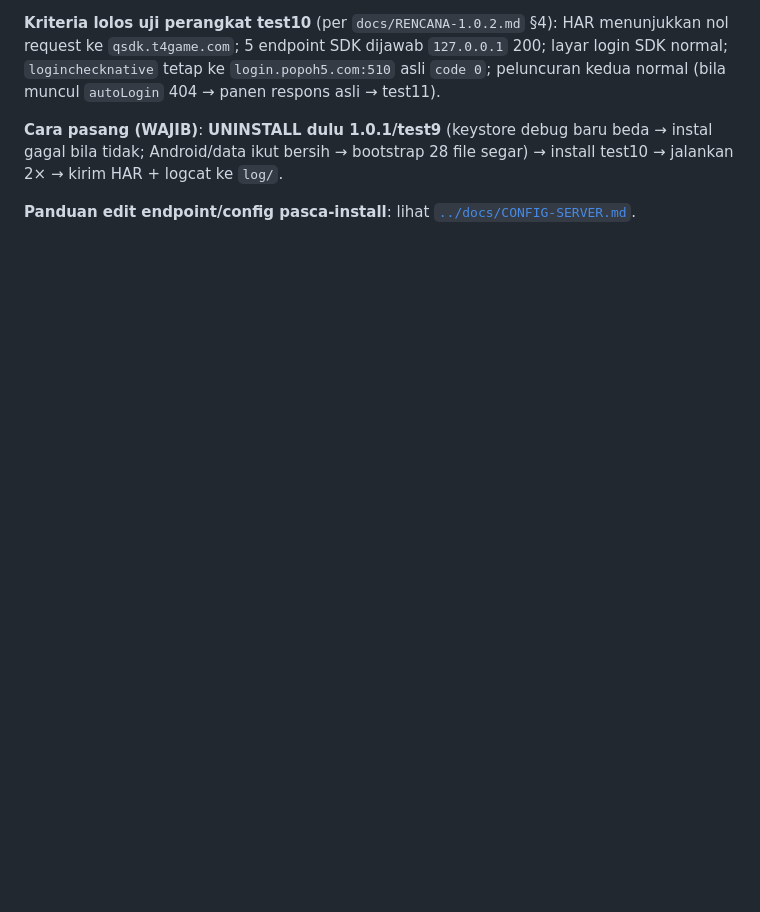
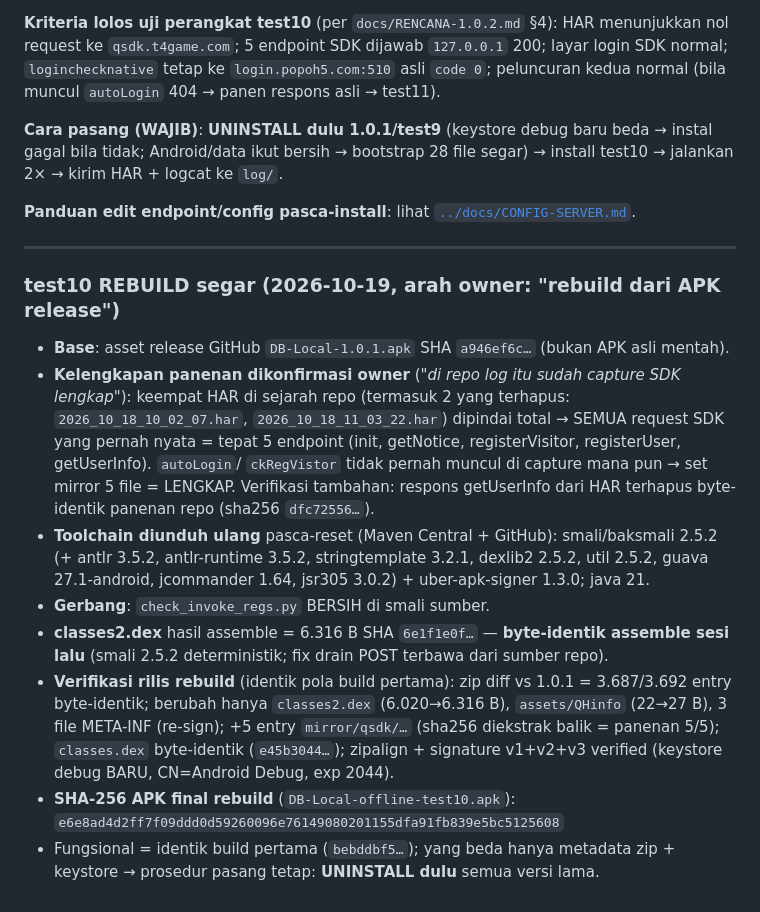
Before and after one commit to anztdree/db-apk, a Markdown page: apk/BUILD.md, the part around the change. GitHub-like rendering; blank space fills up the shorter version.

Commit message:
REBUILD segar test10 dari APK RELEASE 1.0.1 (arah owner: B rebuild + A panenan lengkap): kelengkapan panenan dikonfirmasi via pemindaian 4 HAR sejarah repo (termasuk 2 terhapus) — SEMUA request SDK nyata = tepat 5 endpoint, autoLogin/ckRegVistor tak pernah muncul; verifikasi silang getUserInfo HAR terhapus byte-identik panenan (dfc72556); base = release asset a946ef6c; toolchain Maven Central diunduh ulang; check_invoke_regs BERSIH; classes2.dex assemble 6e1f1e0f byte-identik sesi lalu (deterministik); zip diff 3.687/3.692 identik, berubah hanya classes2.dex 6.316 B + QHinfo 27 B + META-INF; classes.dex byte-identik e45b3044; sign v1/v2/v3 + zipalign OK (keystore baru exp 2044); SHA final e6e8ad4d…; +BUILD.md catatan rebuild

```diff
--- a/apk/BUILD.md
+++ b/apk/BUILD.md
@@ -277,3 +277,32 @@ gagal bila tidak; Android/data ikut bersih → bootstrap 28 file segar) → inst
 jalankan 2× → kirim HAR + logcat ke `log/`.
 
 **Panduan edit endpoint/config pasca-install**: lihat [`../docs/CONFIG-SERVER.md`](../docs/CONFIG-SERVER.md).
+
+---
+
+### test10 REBUILD segar (2026-10-19, arah owner: "rebuild dari APK release")
+
+- **Base**: asset release GitHub `DB-Local-1.0.1.apk` SHA `a946ef6c…` (bukan APK asli mentah).
+- **Kelengkapan panenan dikonfirmasi owner** (*"di repo log itu sudah capture SDK lengkap"*):
+  keempat HAR di sejarah repo (termasuk 2 yang terhapus: `2026_10_18_10_02_07.har`,
+  `2026_10_18_11_03_22.har`) dipindai total → SEMUA request SDK yang pernah nyata = tepat
+  5 endpoint (init, getNotice, registerVisitor, registerUser, getUserInfo). `autoLogin`/
+  `ckRegVistor` tidak pernah muncul di capture mana pun → set mirror 5 file = LENGKAP.
+  Verifikasi tambahan: respons getUserInfo dari HAR terhapus byte-identik panenan repo
+  (sha256 `dfc72556…`).
+- **Toolchain diunduh ulang** pasca-reset (Maven Central + GitHub): smali/baksmali 2.5.2
+  (+ antlr 3.5.2, antlr-runtime 3.5.2, stringtemplate 3.2.1, dexlib2 2.5.2, util 2.5.2,
+  guava 27.1-android, jcommander 1.64, jsr305 3.0.2) + uber-apk-signer 1.3.0; java 21.
+- **Gerbang**: `check_invoke_regs.py` BERSIH di smali sumber.
+- **classes2.dex** hasil assemble = 6.316 B SHA `6e1f1e0f…` — **byte-identik assemble
+  sesi lalu** (smali 2.5.2 deterministik; fix drain POST terbawa dari sumber repo).
+- **Verifikasi rilis rebuild** (identik pola build pertama): zip diff vs 1.0.1 =
+  3.687/3.692 entry byte-identik; berubah hanya `classes2.dex` (6.020→6.316 B),
+  `assets/QHinfo` (22→27 B), 3 file META-INF (re-sign); +5 entry `mirror/qsdk/…`
+  (sha256 diekstrak balik = panenan 5/5); `classes.dex` byte-identik (`e45b3044…`);
+  zipalign + signature v1+v2+v3 verified (keystore debug BARU, CN=Android Debug,
+  exp 2044).
+- **SHA-256 APK final rebuild** (`DB-Local-offline-test10.apk`):
+  `e6e8ad4d2ff7f09ddd0d59260096e76149080201155dfa91fb839e5bc5125608`
+- Fungsional = identik build pertama (`bebddbf5…`); yang beda hanya metadata zip + keystore
+  → prosedur pasang tetap: **UNINSTALL dulu** semua versi lama.
```
